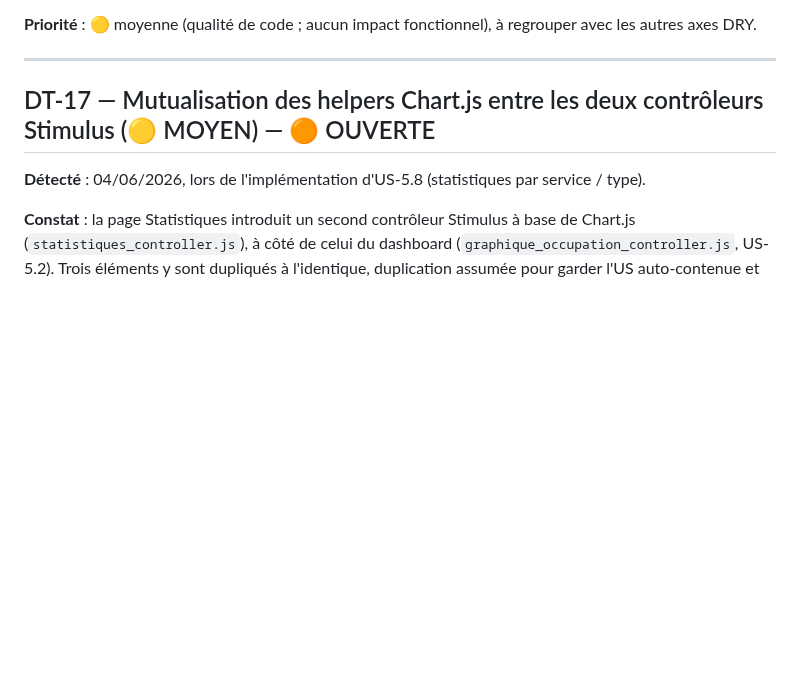
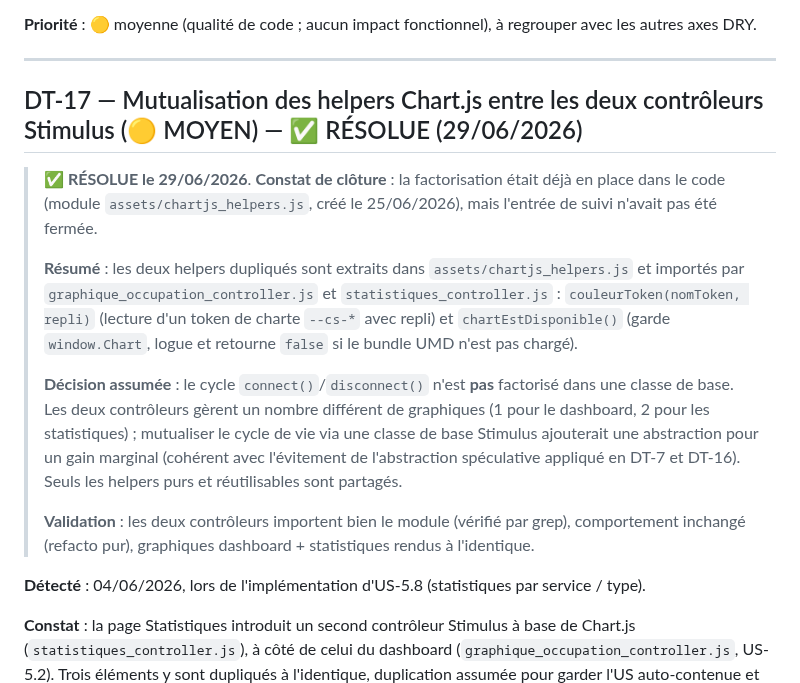
Before and after one commit to sgahovey/creaslot, a Markdown page: docs/dette-technique.md, the part around the change. Drawn GitHub-style; blank space fills up the shorter version.

Commit message:
docs(dette): cloturer DT-17 (helpers Chart.js deja factorises)
La mutualisation des helpers Chart.js (couleurToken + garde window.Chart dans assets/chartjs_helpers.js) avait ete codee et mergee (PR #75) mais l'entree de suivi etait restee OUVERTE. Fermeture retroactive pour realigner la doc sur le code : entree passee en RESOLUE avec la decision assumee de ne pas factoriser le cycle connect/disconnect (nombre de graphiques different selon le controleur).

Refs DT-17

Documentation

```diff
--- a/docs/dette-technique.md
+++ b/docs/dette-technique.md
@@ -508,7 +508,15 @@ Chaque `notifier*()` passe son **message et ses identifiants métier propres** (
 
 ---
 
-## DT-17 — Mutualisation des helpers Chart.js entre les deux contrôleurs Stimulus (🟡 MOYEN) — 🟠 OUVERTE
+## DT-17 — Mutualisation des helpers Chart.js entre les deux contrôleurs Stimulus (🟡 MOYEN) — ✅ RÉSOLUE (29/06/2026)
+
+> **✅ RÉSOLUE le 29/06/2026**. **Constat de clôture** : la factorisation était déjà en place dans le code (module `assets/chartjs_helpers.js`, créé le 25/06/2026), mais l'entrée de suivi n'avait pas été fermée.
+>
+> **Résumé** : les deux helpers dupliqués sont extraits dans `assets/chartjs_helpers.js` et importés par `graphique_occupation_controller.js` et `statistiques_controller.js` : `couleurToken(nomToken, repli)` (lecture d'un token de charte `--cs-*` avec repli) et `chartEstDisponible()` (garde `window.Chart`, logue et retourne `false` si le bundle UMD n'est pas chargé).
+>
+> **Décision assumée** : le cycle `connect()`/`disconnect()` n'est **pas** factorisé dans une classe de base. Les deux contrôleurs gèrent un nombre différent de graphiques (1 pour le dashboard, 2 pour les statistiques) ; mutualiser le cycle de vie via une classe de base Stimulus ajouterait une abstraction pour un gain marginal (cohérent avec l'évitement de l'abstraction spéculative appliqué en DT-7 et DT-16). Seuls les helpers purs et réutilisables sont partagés.
+>
+> **Validation** : les deux contrôleurs importent bien le module (vérifié par grep), comportement inchangé (refacto pur), graphiques dashboard + statistiques rendus à l'identique.
 
 **Détecté** : 04/06/2026, lors de l'implémentation d'US-5.8 (statistiques par service / type).
 
```
